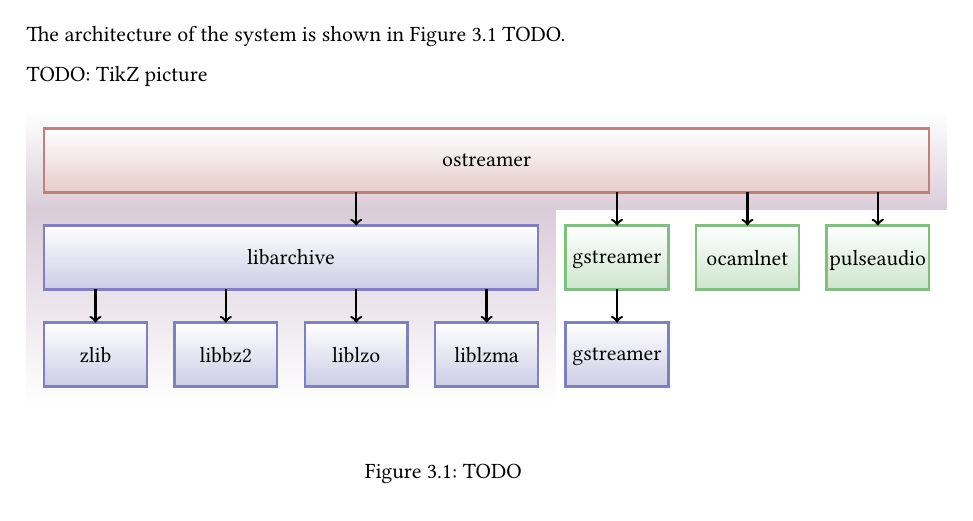
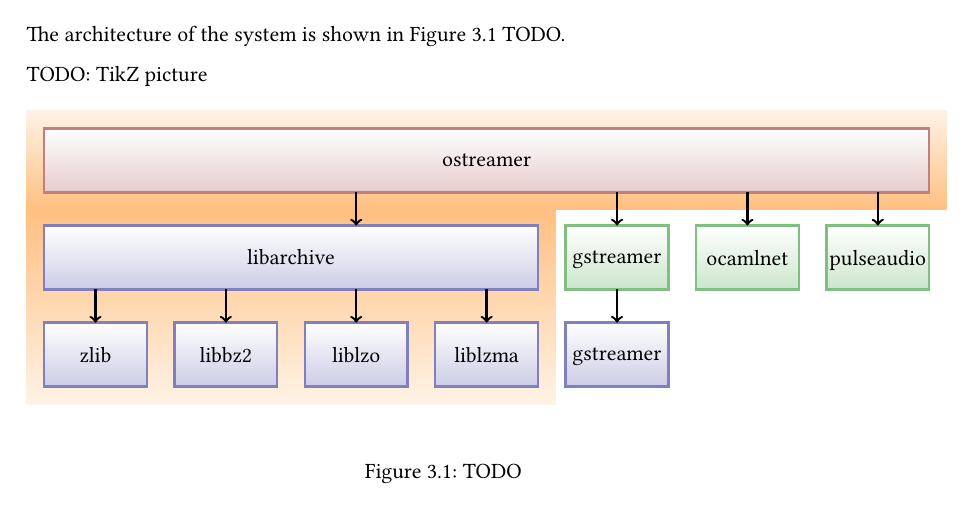
Before and after one commit to Leonidas-from-XIV/tum-bachelor, a LaTeX thesis (bachelor.tex, which reads architecture.tex): part of page 13 of 18, cut so that both start at the same text. Compiled offline with XeLaTeX; a missing font is replaced by an installed copy or a similar font.

Commit message:
Better highlight colors

```diff
--- a/architecture.tex
+++ b/architecture.tex
@@ -26,14 +26,14 @@
   },
   highlightlow/.style={
     rectangle,
-    top color=violet!50!black!20,
-    bottom color=white,
+    top color=orange!50,
+    bottom color=orange!10,
     inner sep=0.8em,
   },
   highlighthigh/.style={
     rectangle,
-    top color=white,
-    bottom color=violet!50!black!20,
+    top color=orange!10,
+    bottom color=orange!50,
     inner sep=0.8em,
   },
   testblock/.style={
```
